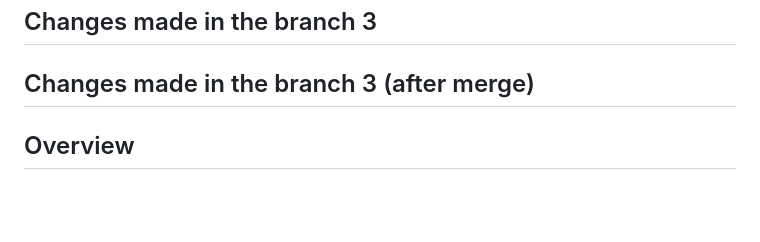
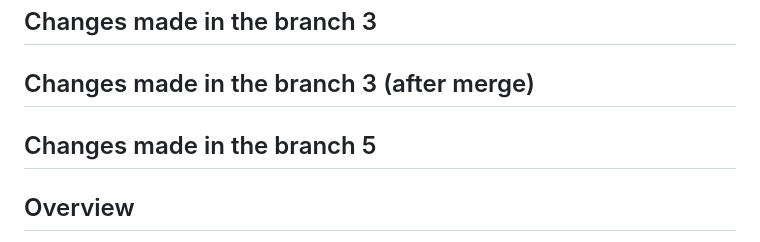
Before and after one commit to Vikhyat05/aionos_Rag, a Markdown page: readme.md, the part around the change. Rendered like a GitHub page; blank space fills up the shorter version.

Commit message:
Commit from branch 5

```diff
--- a/readme.md
+++ b/readme.md
@@ -9,6 +9,8 @@
 ## Changes made in the branch 3
 
 ## Changes made in the branch 3 (after merge)
+
+## Changes made in the branch 5
 
 ## Overview
 
```
